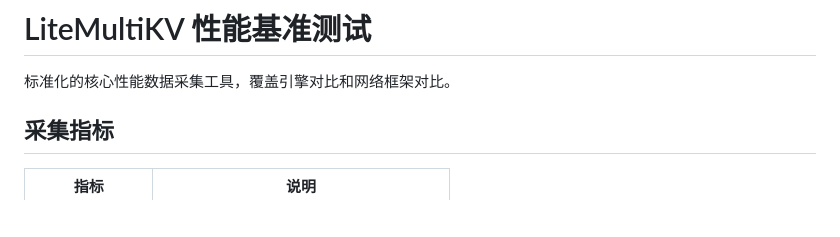
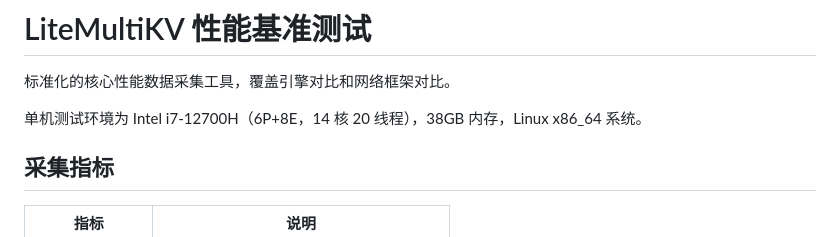
Before and after one commit to gulu1116/LitemultiKV, a Markdown page: perf/README.md, the part around the change. Rendered like a GitHub page; blank space fills up the shorter version.

```diff
--- a/perf/README.md
+++ b/perf/README.md
@@ -1,6 +1,8 @@
 # LiteMultiKV 性能基准测试
 
 标准化的核心性能数据采集工具，覆盖引擎对比和网络框架对比。
+
+单机测试环境为 Intel i7-12700H（6P+8E，14 核 20 线程），38GB 内存，Linux x86_64 系统。
 
 ## 采集指标
 
```
Also changed, not shown: README.md (+2 -0 lines).
